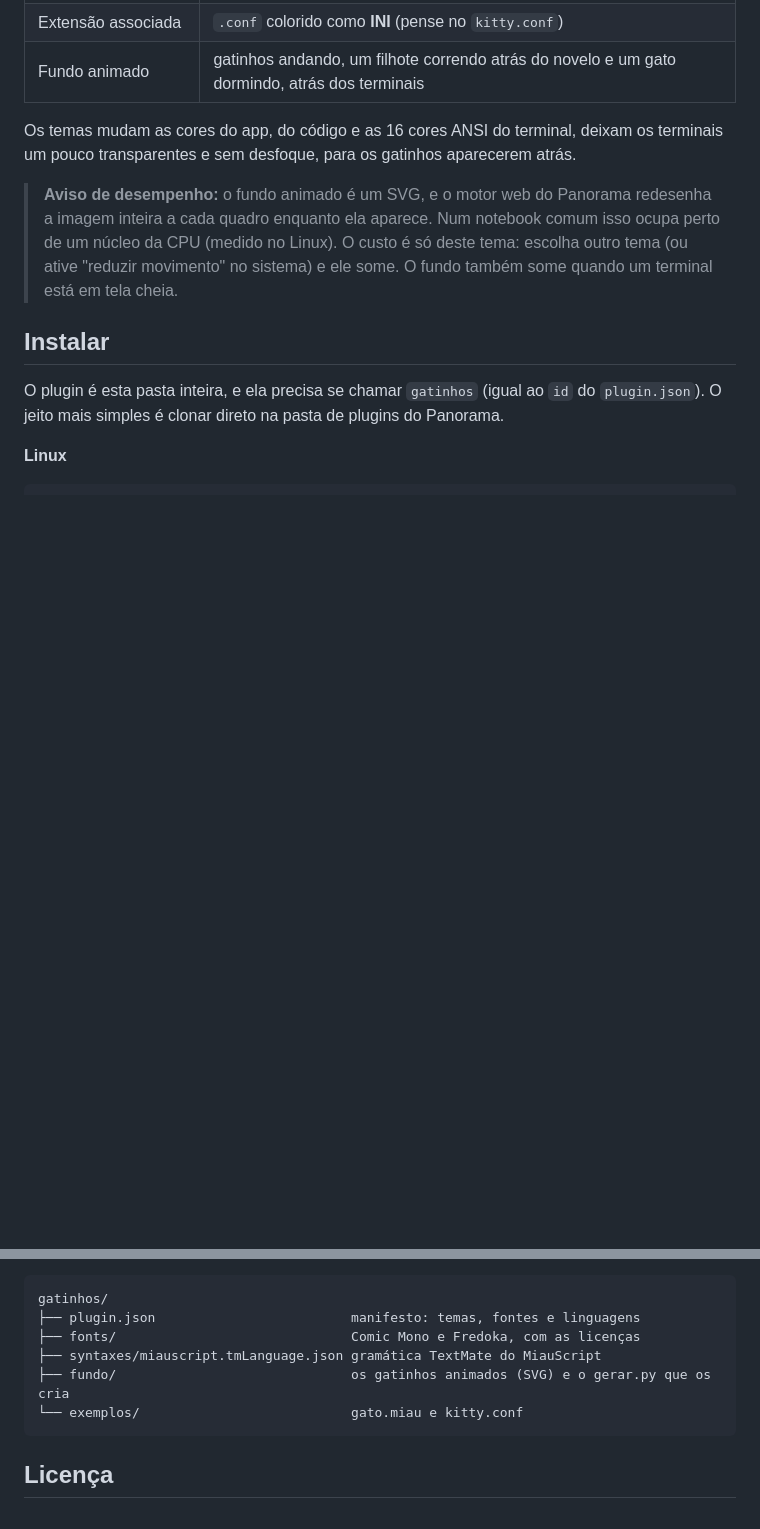
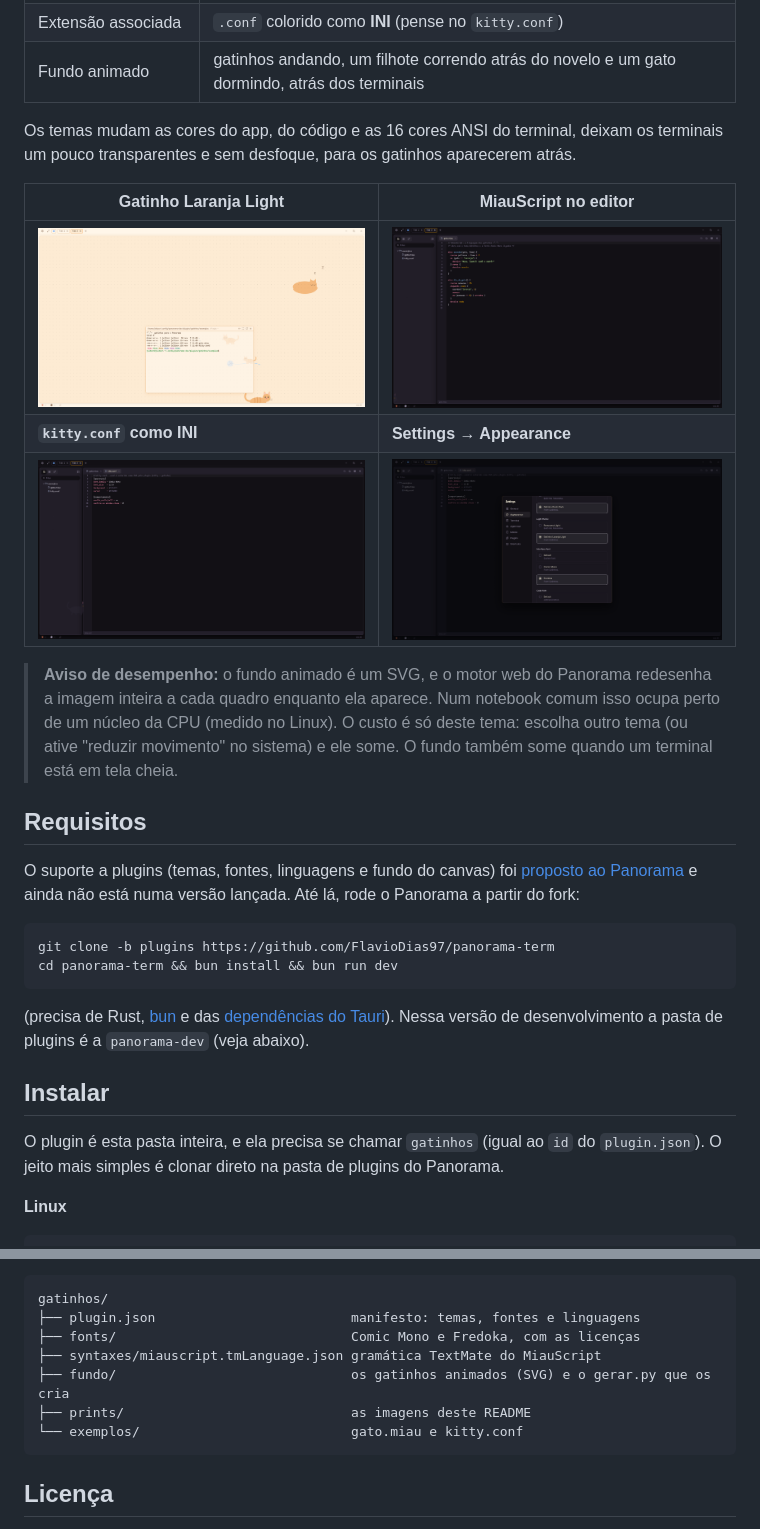
Before and after one commit to FlavioDias97/panorama-gatinhos, a Markdown page: README.md, 2 parts joined by grey strips. Drawn GitHub-style; pictures changed too: prints/configuracoes.png (added), prints/editor-kitty-conf.png (added), prints/editor-miauscript.png (added); blank space fills up the shorter version.

Commit message:
README com prints, requisitos (fork do Panorama com plugins) e estrutura

````diff
--- a/README.md
+++ b/README.md
@@ -23,11 +26,32 @@ Panorama's plugins folder as `gatinhos` (commands below).*
 Os temas mudam as cores do app, do código e as 16 cores ANSI do terminal, deixam os
 terminais um pouco transparentes e sem desfoque, para os gatinhos aparecerem atrás.
 
+| Gatinho Laranja Light | MiauScript no editor |
+| --- | --- |
+| ![Tema claro](prints/tema-claro.png) | ![gato.miau colorido](prints/editor-miauscript.png) |
+| **`kitty.conf` como INI** | **Settings → Appearance** |
+| ![kitty.conf colorido](prints/editor-kitty-conf.png) | ![Temas e fontes escolhidos](prints/configuracoes.png) |
+
 > **Aviso de desempenho:** o fundo animado é um SVG, e o motor web do Panorama redesenha
 > a imagem inteira a cada quadro enquanto ela aparece. Num notebook comum isso ocupa
 > perto de um núcleo da CPU (medido no Linux). O custo é só deste tema: escolha outro
 > tema (ou ative "reduzir movimento" no sistema) e ele some. O fundo também some quando
 > um terminal está em tela cheia.
+
+## Requisitos
+
+O suporte a plugins (temas, fontes, linguagens e fundo do canvas) foi
+[proposto ao Panorama](https://github.com/FlavioDias97/panorama-term/tree/plugins) e ainda
+não está numa versão lançada. Até lá, rode o Panorama a partir do fork:
+
+```sh
+git clone -b plugins https://github.com/FlavioDias97/panorama-term
+cd panorama-term && bun install && bun run dev
+```
+
+(precisa de Rust, [bun](https://bun.sh) e das
+[dependências do Tauri](https://v2.tauri.app/start/prerequisites/)). Nessa versão de
+desenvolvimento a pasta de plugins é a `panorama-dev` (veja abaixo).
 
 ## Instalar
 
@@ -94,6 +118,7 @@ gatinhos/
 ├── fonts/                              Comic Mono e Fredoka, com as licenças
 ├── syntaxes/miauscript.tmLanguage.json gramática TextMate do MiauScript
 ├── fundo/                              os gatinhos animados (SVG) e o gerar.py que os cria
+├── prints/                             as imagens deste README
 └── exemplos/                           gato.miau e kitty.conf
 ```
 
````
Also changed, not shown: other parts of README.md (+6 -3 lines), prints/tema-escuro.png (added).
